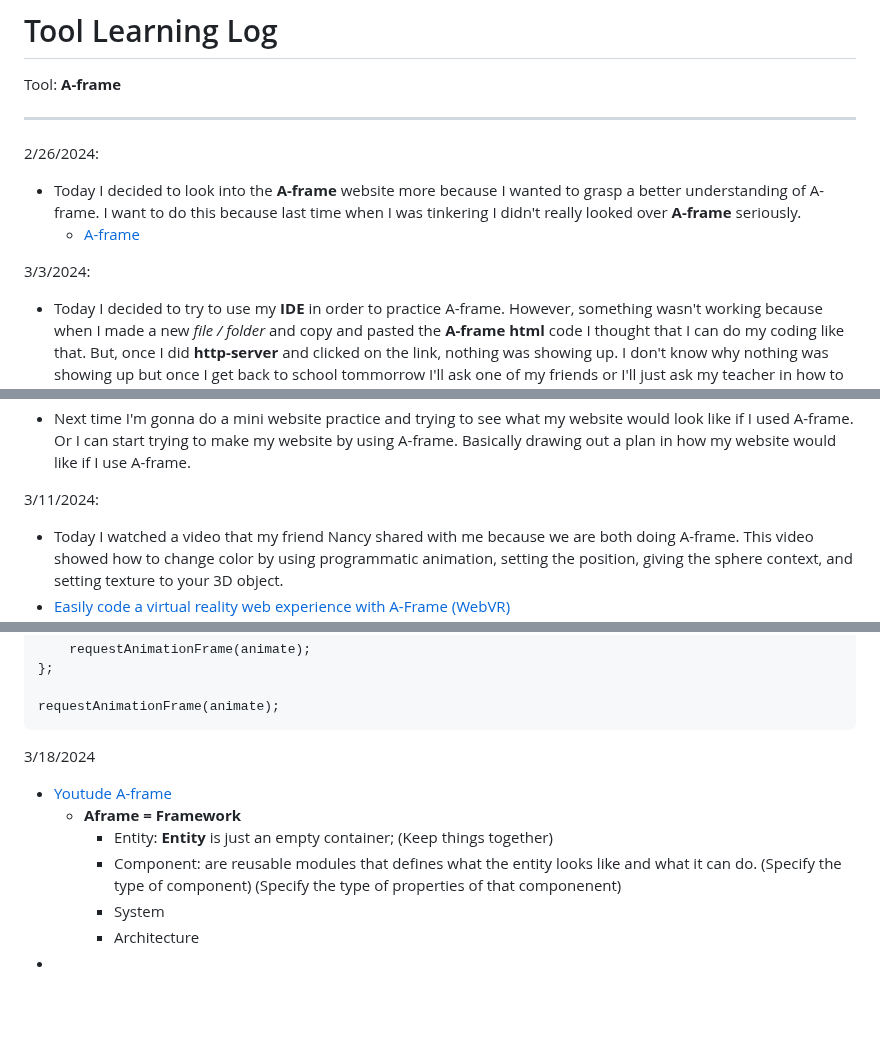
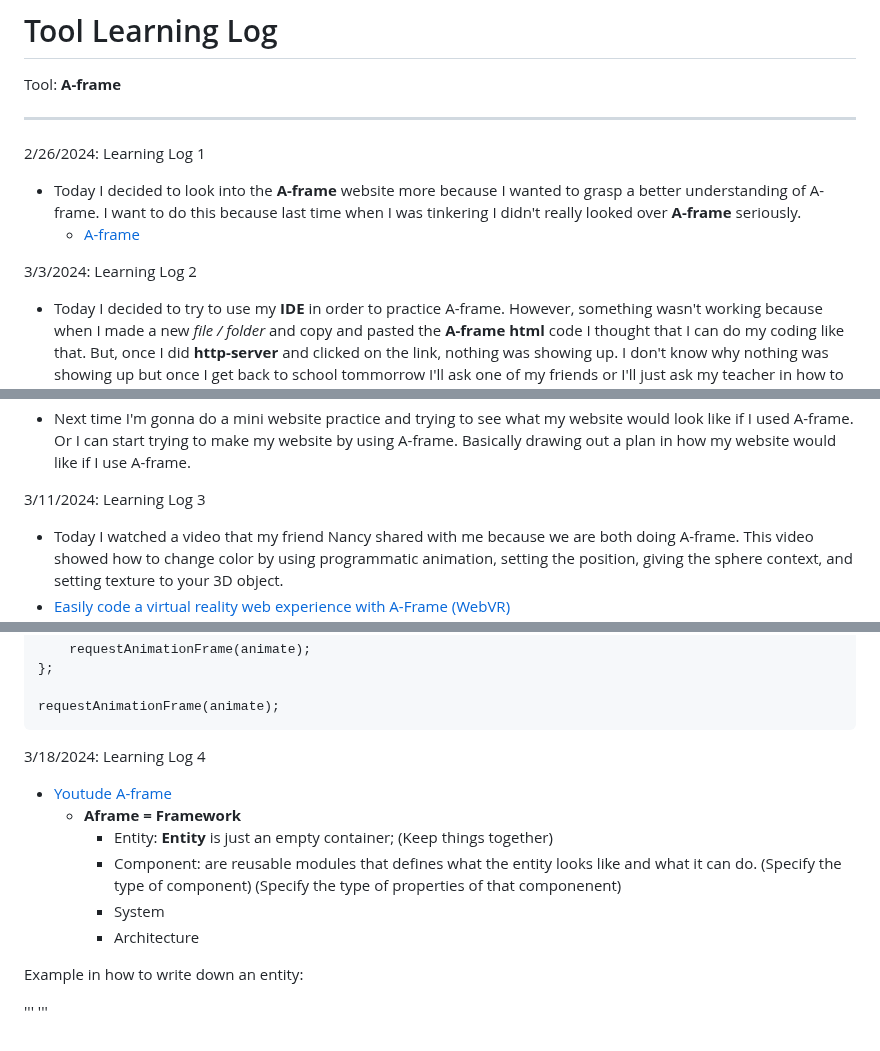
Before and after one commit to kiaram2249/sep10-freedom-project-, a Markdown page: tool/learning-log.md, 3 parts joined by grey strips. Drawn GitHub-style; blank space fills up the shorter version.

```diff
--- a/tool/learning-log.md
+++ b/tool/learning-log.md
@@ -4,18 +4,18 @@ Tool: **A-frame**
 
 ---
 
-2/26/2024:
+2/26/2024: Learning Log 1
 * Today I decided to look into the **A-frame** website more because I wanted to grasp a better understanding of A-frame. I want to do this because last time when I was tinkering I didn't really looked over **A-frame** seriously.
   * [A-frame](https://aframe.io/docs/1.5.0/introduction/)
 
-3/3/2024:
+3/3/2024: Learning Log 2
 * Today I decided to try to use my **IDE** in order to practice A-frame. However, something wasn't working because when I made a new _file / folder_ and copy and pasted the **A-frame html** code I thought that I can do my coding like that. But, once I did **http-server** and clicked on the link, nothing was showing up. I don't know why nothing was showing up but once I get back to school tommorrow I'll ask one of my friends or I'll just ask my teacher in how to practice A-frame by using my IDE.
 * Questions:
   * How can I use A-frame by using my **IDE** or my **https://cs50.dev/**?
 * Since I couldn't practice in my IDE I just went to practice A-frame in **js-bin**. I just practiced on how to make 3D shapes and I try to memorized how to write a piece of the code. I also, tried to wonder what if I do that or change this. Meaning I was trying to see what would happen if I were to put this or change something from the A-frame code.
 * Next time I'm gonna do a mini website practice and trying to see what my website would look like if I used A-frame. Or I can start trying to make my website by using A-frame. Basically drawing out a plan in how my website would like if I use A-frame.
 
-3/11/2024:
+3/11/2024: Learning Log 3
 * Today I watched a video that my friend Nancy shared with me because we are both doing A-frame. This video showed how to change color by using programmatic animation, setting the position, giving the sphere context, and setting texture to your 3D object.
 * [Easily code a virtual reality web experience with A-Frame (WebVR)](https://www.youtube.com/watch?v=jhEfT9YjLcU&t=576s)
 
@@ -71,12 +71,16 @@ requestAnimationFrame(animate);
 * What you're going to try next
 -->
 
-3/18/2024
-
+3/18/2024: Learning Log 4
 * [Youtude A-frame](https://www.youtube.com/watch?v=qB8Ejh_QdpE&list=PLP3KjR1TMw7ekqC4o5gy0rR4odw7Jga84&index=4)
   * **Aframe = Framework**
     * Entity: **Entity** is just an empty container; (Keep things together)
     * Component: are reusable modules that defines what the entity looks like and what it can do. (Specify the type of component) (Specify the type of properties of that componenent)
     * System
     * Architecture
-*
+
+Example in how to write down an entity:
+
+'''
+<a-entity component1="property1:value; property2:value;"><a-entity>
+'''
```
